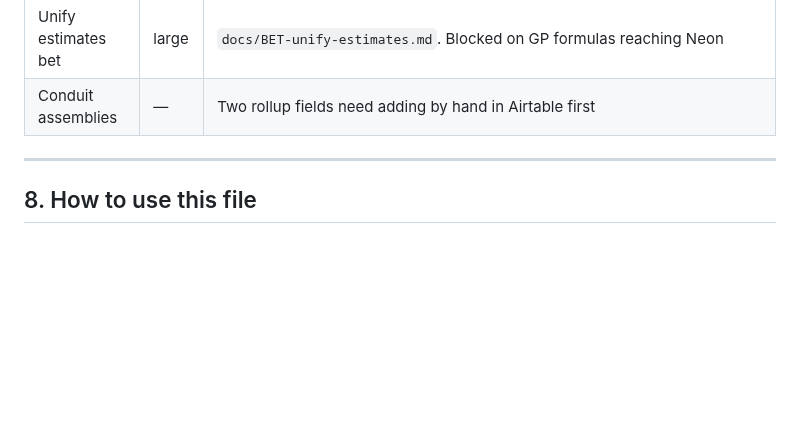
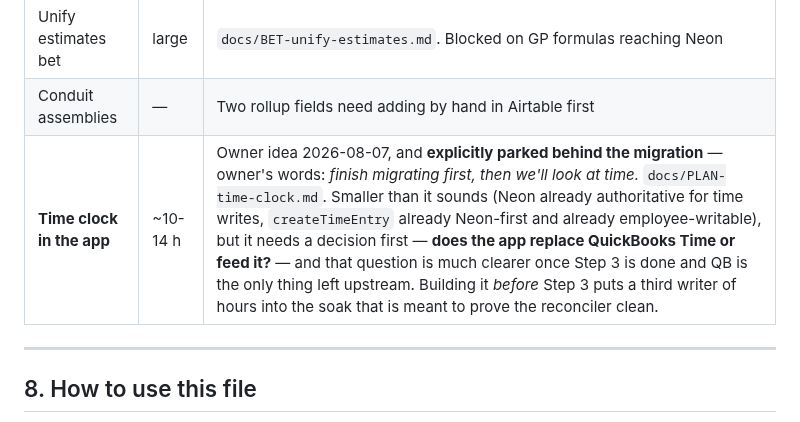
Before and after one commit to ricknee/nee-field-app, a Markdown page: docs/ROADMAP.md, the part around one of its changes. Rendered like a GitHub page; blank space fills up the shorter version.

```diff
--- a/docs/ROADMAP.md
+++ b/docs/ROADMAP.md
@@ -351,6 +351,7 @@ because they're next:
 | Offline photo upload queue | ? | Wait until crews actually hit it |
 | Unify estimates bet | large | `docs/BET-unify-estimates.md`. Blocked on GP formulas reaching Neon |
 | Conduit assemblies | — | Two rollup fields need adding by hand in Airtable first |
+| **Time clock in the app** | ~10-14 h | Owner idea 2026-08-07, and **explicitly parked behind the migration** — owner's words: *finish migrating first, then we'll look at time.* `docs/PLAN-time-clock.md`. Smaller than it sounds (Neon already authoritative for time writes, `createTimeEntry` already Neon-first and already employee-writable), but it needs a decision first — **does the app replace QuickBooks Time or feed it?** — and that question is much clearer once Step 3 is done and QB is the only thing left upstream. Building it *before* Step 3 puts a third writer of hours into the soak that is meant to prove the reconciler clean. |
 
 ---
 
```
Also changed, not shown: other parts of docs/ROADMAP.md (+1 -1 lines), docs/PLAN-time-clock.md (added, +181 -0 lines).
